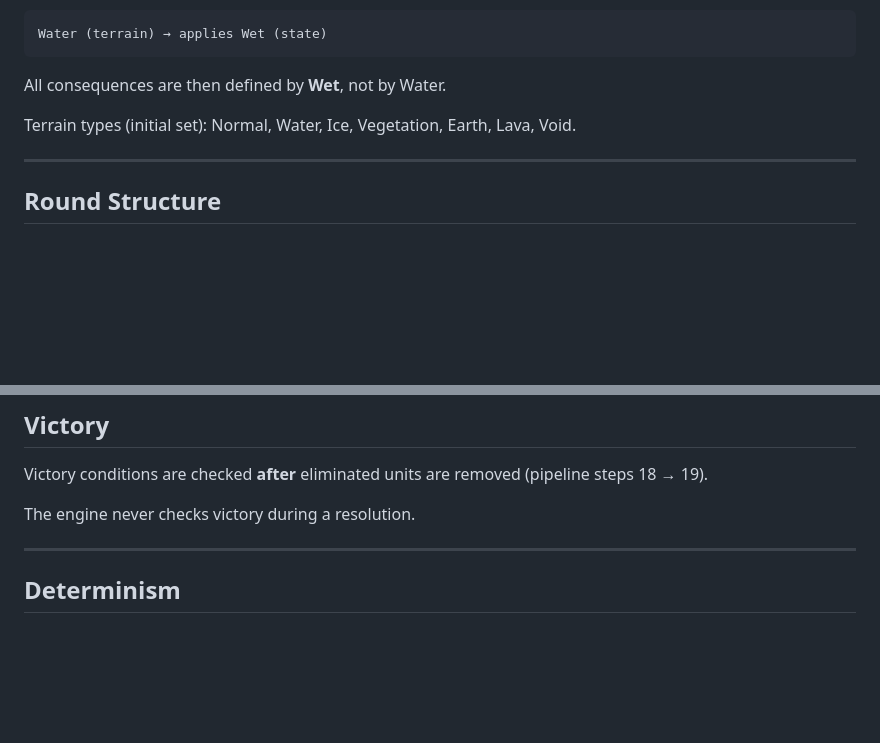
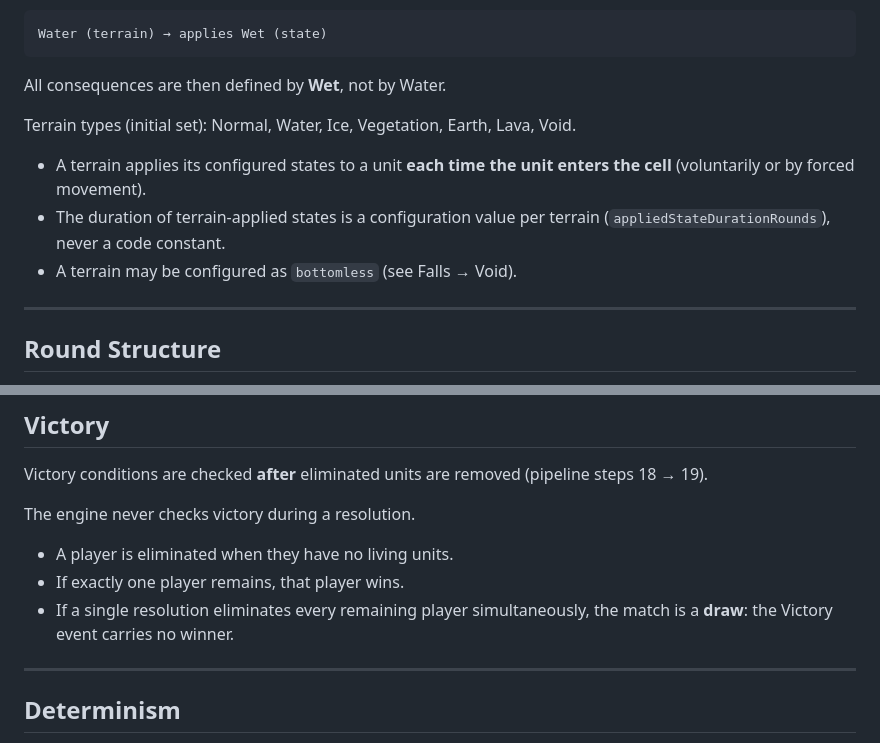
Before and after one commit to Zauwx/Atlas, a Markdown page: COMBAT_RULEBOOK.md, 2 parts joined by grey strips. Rendered like a GitHub page; blank space fills up the shorter version.

```diff
--- a/COMBAT_RULEBOOK.md
+++ b/COMBAT_RULEBOOK.md
@@ -81,6 +81,10 @@ All consequences are then defined by **Wet**, not by Water.
 
 Terrain types (initial set): Normal, Water, Ice, Vegetation, Earth, Lava, Void.
 
+- A terrain applies its configured states to a unit **each time the unit enters the cell** (voluntarily or by forced movement).
+- The duration of terrain-applied states is a configuration value per terrain (`appliedStateDurationRounds`), never a code constant.
+- A terrain may be configured as `bottomless` (see Falls → Void).
+
 ---
 
 ## Round Structure
@@ -292,6 +323,10 @@ Victory conditions are checked **after** eliminated units are removed (pipeline
 
 The engine never checks victory during a resolution.
 
+- A player is eliminated when they have no living units.
+- If exactly one player remains, that player wins.
+- If a single resolution eliminates every remaining player simultaneously, the match is a **draw**: the Victory event carries no winner.
+
 ---
 
 ## Determinism
```
Also changed, not shown: other parts of COMBAT_RULEBOOK.md (+45 -15 lines), ARCHITECTURE.md (+1 -0 lines).
